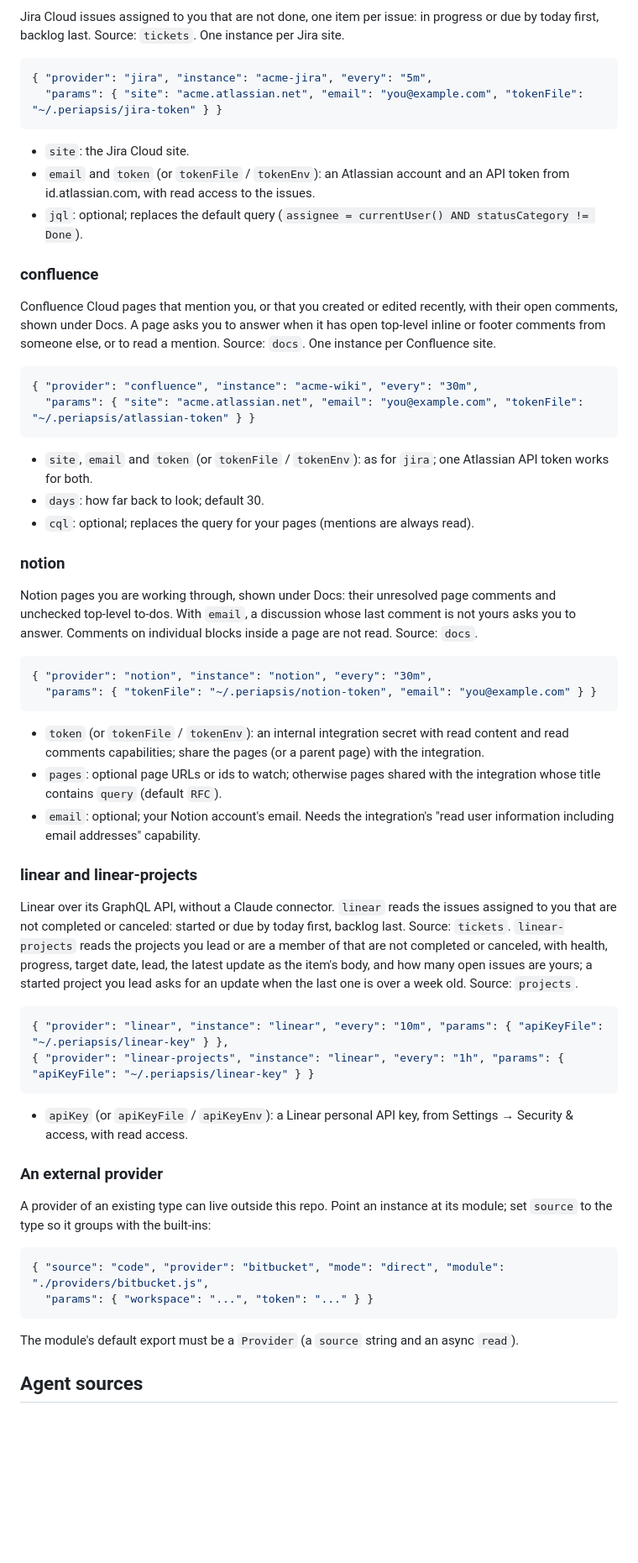
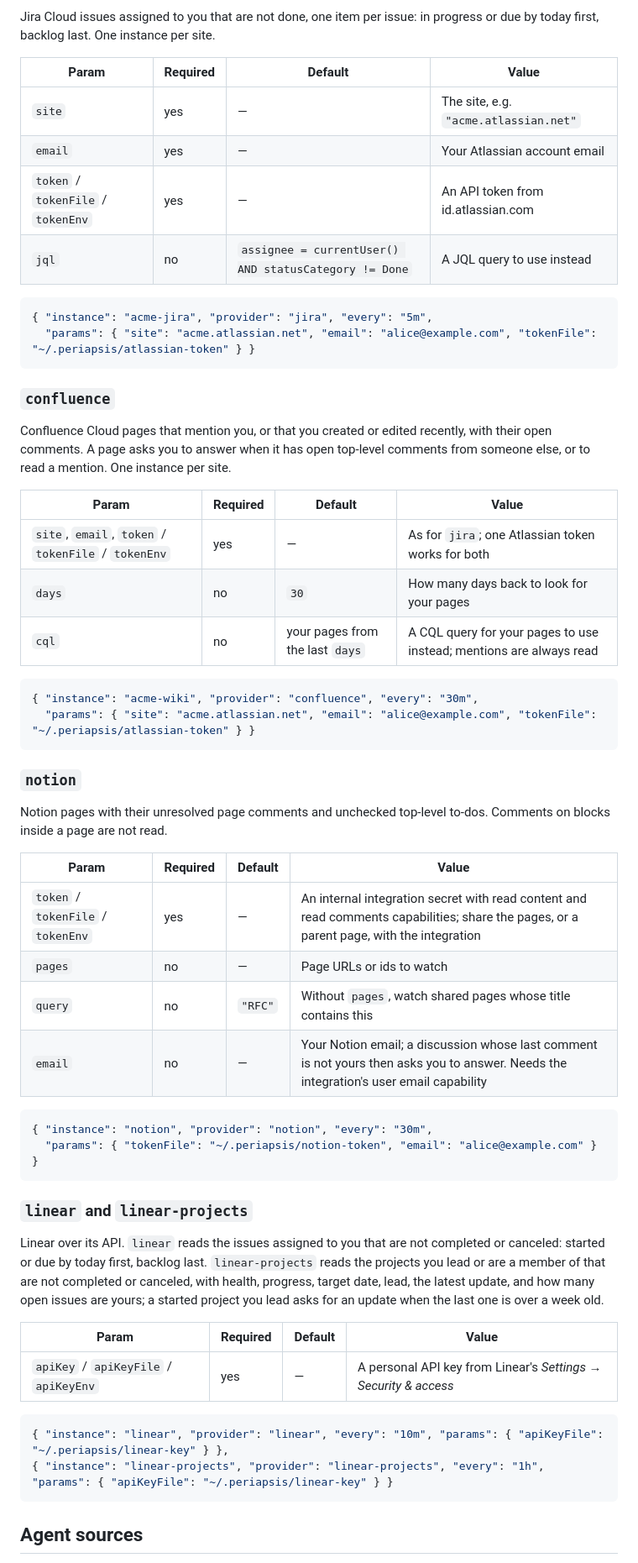
Before and after one commit to double-nibble/periapsis, a Markdown page: docs/sources.md, the part around one of its changes. Shown at 84% size. Drawn GitHub-style; blank space fills up the shorter version.

Commit message:
docs: every provider's and agent source's params in tables

````diff
--- a/docs/sources.md
+++ b/docs/sources.md
@@ -232,82 +235,69 @@ Bitbucket does not report diff size or merge state, so those are left out. Type:
 
 Jira Cloud issues assigned to you that are not done, one item per issue: in progress or due
-by today first, backlog last. Source: `tickets`. One instance per Jira site.
+by today first, backlog last. One instance per site.
+
+| Param | Required | Default | Value |
+| --- | --- | --- | --- |
+| `site` | yes | — | The site, e.g. `"acme.atlassian.net"` |
+| `email` | yes | — | Your Atlassian account email |
+| `token` / `tokenFile` / `tokenEnv` | yes | — | An API token from id.atlassian.com |
+| `jql` | no | `assignee = currentUser() AND statusCategory != Done` | A JQL query to use instead |
 
 ```json
-{ "provider": "jira", "instance": "acme-jira", "every": "5m",
-  "params": { "site": "acme.atlassian.net", "email": "you@example.com", "tokenFile": "~/.periapsis/jira-token" } }
+{ "instance": "acme-jira", "provider": "jira", "every": "5m",
+  "params": { "site": "acme.atlassian.net", "email": "alice@example.com", "tokenFile": "~/.periapsis/atlassian-token" } }
 ```
 
-- `site`: the Jira Cloud site.
-- `email` and `token` (or `tokenFile` / `tokenEnv`): an Atlassian account and an API token
-  from id.atlassian.com, with read access to the issues.
-- `jql`: optional; replaces the default query (`assignee = currentUser() AND
-  statusCategory != Done`).
+### `confluence`
 
-### confluence
+Confluence Cloud pages that mention you, or that you created or edited recently, with their
+open comments. A page asks you to answer when it has open top-level comments from someone
+else, or to read a mention. One instance per site.
 
-Confluence Cloud pages that mention you, or that you created or edited recently, with
-their open comments, shown under Docs. A page asks you to answer when it has open
-top-level inline or footer comments from someone else, or to read a mention. Source:
-`docs`. One instance per Confluence site.
+| Param | Required | Default | Value |
+| --- | --- | --- | --- |
+| `site`, `email`, `token` / `tokenFile` / `tokenEnv` | yes | — | As for `jira`; one Atlassian token works for both |
+| `days` | no | `30` | How many days back to look for your pages |
+| `cql` | no | your pages from the last `days` | A CQL query for your pages to use instead; mentions are always read |
 
 ```json
-{ "provider": "confluence", "instance": "acme-wiki", "every": "30m",
-  "params": { "site": "acme.atlassian.net", "email": "you@example.com", "tokenFile": "~/.periapsis/atlassian-token" } }
+{ "instance": "acme-wiki", "provider": "confluence", "every": "30m",
+  "params": { "site": "acme.atlassian.net", "email": "alice@example.com", "tokenFile": "~/.periapsis/atlassian-token" } }
 ```
 
-- `site`, `email` and `token` (or `tokenFile` / `tokenEnv`): as for `jira`; one Atlassian
-  API token works for both.
-- `days`: how far back to look; default 30.
-- `cql`: optional; replaces the query for your pages (mentions are always read).
+### `notion`
 
-### notion
+Notion pages with their unresolved page comments and unchecked top-level to-dos. Comments
+on blocks inside a page are not read.
 
-Notion pages you are working through, shown under Docs: their unresolved page comments
-and unchecked top-level to-dos. With `email`, a discussion whose last comment is not yours
-asks you to answer. Comments on individual blocks inside a page are not read. Source:
-`docs`.
+| Param | Required | Default | Value |
+| --- | --- | --- | --- |
+| `token` / `tokenFile` / `tokenEnv` | yes | — | An internal integration secret with read content and read comments capabilities; share the pages, or a parent page, with the integration |
+| `pages` | no | — | Page URLs or ids to watch |
+| `query` | no | `"RFC"` | Without `pages`, watch shared pages whose title contains this |
+| `email` | no | — | Your Notion email; a discussion whose last comment is not yours then asks you to answer. Needs the integration's user email capability |
 
 ```json
-{ "provider": "notion", "instance": "notion", "every": "30m",
-  "params": { "tokenFile": "~/.periapsis/notion-token", "email": "you@example.com" } }
+{ "instance": "notion", "provider": "notion", "every": "30m",
+  "params": { "tokenFile": "~/.periapsis/notion-token", "email": "alice@example.com" } }
 ```
 
-- `token` (or `tokenFile` / `tokenEnv`): an internal integration secret with read content
-  and read comments capabilities; share the pages (or a parent page) with the integration.
-- `pages`: optional page URLs or ids to watch; otherwise pages shared with the integration
-  whose title contains `query` (default `RFC`).
-- `email`: optional; your Notion account's email. Needs the integration's "read user
-  information including email addresses" capability.
+### `linear` and `linear-projects`
 
-### linear and linear-projects
+Linear over its API. `linear` reads the issues assigned to you that are not completed or
+canceled: started or due by today first, backlog last. `linear-projects` reads the projects
+you lead or are a member of that are not completed or canceled, with health, progress,
+target date, lead, the latest update, and how many open issues are yours; a started project
+you lead asks for an update when the last one is over a week old.
 
-Linear over its GraphQL API, without a Claude connector. `linear` reads the issues assigned
-to you that are not completed or canceled: started or due by today first, backlog last.
-Source: `tickets`. `linear-projects` reads the projects you lead or are a member of that are
-not completed or canceled, with health, progress, target date, lead, the latest update as
-the item's body, and how many open issues are yours; a started project you lead asks for an
-update when the last one is over a week old. Source: `projects`.
+| Param | Required | Default | Value |
+| --- | --- | --- | --- |
+| `apiKey` / `apiKeyFile` / `apiKeyEnv` | yes | — | A personal API key from Linear's *Settings → Security & access* |
 
 ```json
-{ "provider": "linear", "instance": "linear", "every": "10m", "params": { "apiKeyFile": "~/.periapsis/linear-key" } },
-{ "provider": "linear-projects", "instance": "linear", "every": "1h", "params": { "apiKeyFile": "~/.periapsis/linear-key" } }
+{ "instance": "linear", "provider": "linear", "every": "10m", "params": { "apiKeyFile": "~/.periapsis/linear-key" } },
+{ "instance": "linear-projects", "provider": "linear-projects", "every": "1h", "params": { "apiKeyFile": "~/.periapsis/linear-key" } }
 ```
-
-- `apiKey` (or `apiKeyFile` / `apiKeyEnv`): a Linear personal API key, from Settings →
-  Security & access, with read access.
-
-### An external provider
-
-A provider of an existing type can live outside this repo. Point an instance at its module;
-set `source` to the type so it groups with the built-ins:
-
-```json
-{ "source": "code", "provider": "bitbucket", "mode": "direct", "module": "./providers/bitbucket.js",
-  "params": { "workspace": "...", "token": "..." } }
-```
-
-The module's default export must be a `Provider` (a `source` string and an async `read`).
 
 ## Agent sources
 
````
Also changed, not shown: other parts of docs/sources.md (+105 -103 lines).
